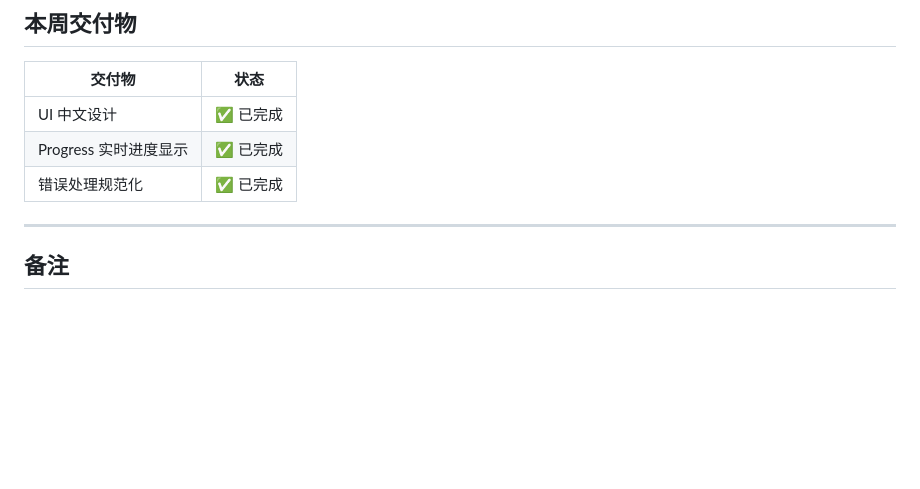
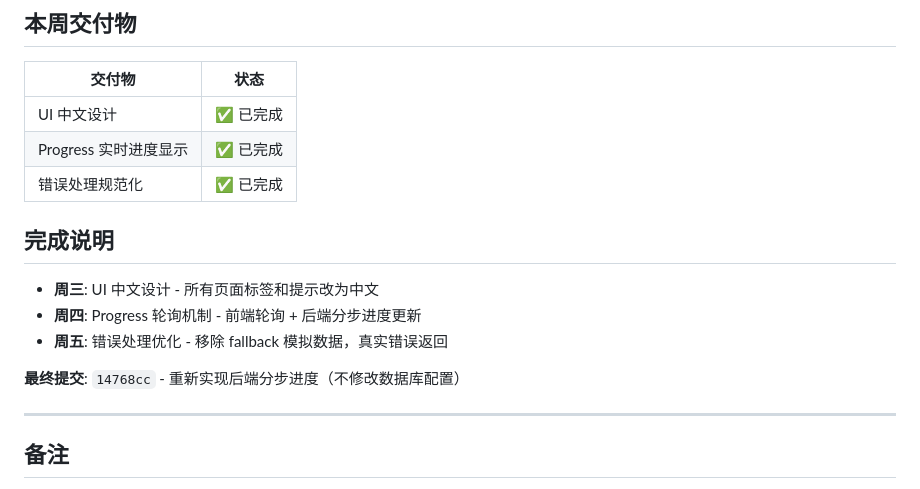
Before and after one commit to jasond2019/rag-scanner, a Markdown page: docs/2026-05-11 周计划.md, the part around the change. GitHub-like rendering; blank space fills up the shorter version.

Commit message:
docs: Update weekly plan with completion summary
本周任务全部完成：
- 周三: UI 中文设计
- 周四: Progress 轮询机制
- 周五: 错误处理优化

最终提交: 14768cc

Co-Authored-By: Claude Opus 4.7 <noreply@anthropic.com>

```diff
--- a/docs/2026-05-11 周计划.md
+++ b/docs/2026-05-11 周计划.md
@@ -399,6 +399,14 @@ class ScanEngine:
 | UI 中文设计 | ✅ 已完成 |
 | Progress 实时进度显示 | ✅ 已完成 |
 | 错误处理规范化 | ✅ 已完成 |
+
+## 完成说明
+
+- **周三**: UI 中文设计 - 所有页面标签和提示改为中文
+- **周四**: Progress 轮询机制 - 前端轮询 + 后端分步进度更新
+- **周五**: 错误处理优化 - 移除 fallback 模拟数据，真实错误返回
+
+**最终提交**: `14768cc` - 重新实现后端分步进度（不修改数据库配置）
 
 ---
 
```
